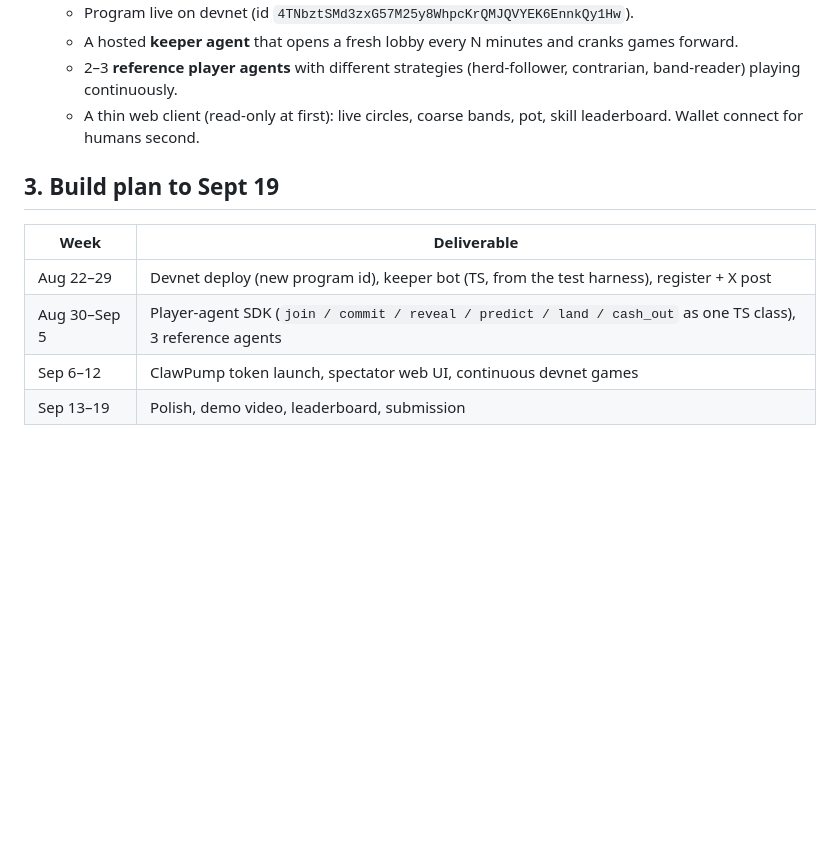
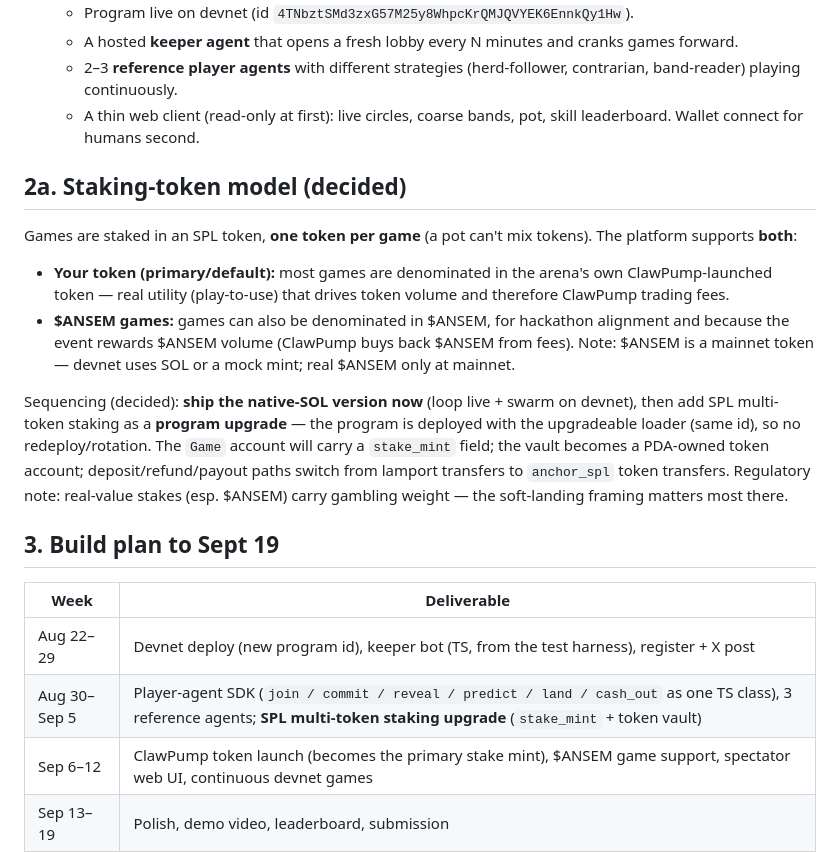
Before and after one commit to Eienel/buzz, a Markdown page: HACKATHON.md, the part around the change. GitHub-like rendering; blank space fills up the shorter version.

Commit message:
docs: record staking-token model (both, yours primary) + SOL-now/SPL-upgrade sequencing
Co-Authored-By: Claude <noreply@anthropic.com>
Claude-Session: https://claude.ai/code/session_01JhKNnLFyXnoGrXy8Ma3iQX

```diff
--- a/HACKATHON.md
+++ b/HACKATHON.md
@@ -49,13 +49,33 @@ That makes it a *measurable reasoning benchmark with money on the line*:
    - A thin web client (read-only at first): live circles, coarse bands, pot,
      skill leaderboard. Wallet connect for humans second.
 
+## 2a. Staking-token model (decided)
+
+Games are staked in an SPL token, **one token per game** (a pot can't mix
+tokens). The platform supports **both**:
+- **Your token (primary/default):** most games are denominated in the arena's
+  own ClawPump-launched token — real utility (play-to-use) that drives token
+  volume and therefore ClawPump trading fees.
+- **$ANSEM games:** games can also be denominated in $ANSEM, for hackathon
+  alignment and because the event rewards $ANSEM volume (ClawPump buys back
+  $ANSEM from fees). Note: $ANSEM is a mainnet token — devnet uses SOL or a mock
+  mint; real $ANSEM only at mainnet.
+
+Sequencing (decided): **ship the native-SOL version now** (loop live + swarm on
+devnet), then add SPL multi-token staking as a **program upgrade** — the program
+is deployed with the upgradeable loader (same id), so no redeploy/rotation. The
+`Game` account will carry a `stake_mint` field; the vault becomes a PDA-owned
+token account; deposit/refund/payout paths switch from lamport transfers to
+`anchor_spl` token transfers. Regulatory note: real-value stakes (esp. $ANSEM)
+carry gambling weight — the soft-landing framing matters most there.
+
 ## 3. Build plan to Sept 19
 
 | Week | Deliverable |
 |---|---|
 | Aug 22–29 | Devnet deploy (new program id), keeper bot (TS, from the test harness), register + X post |
-| Aug 30–Sep 5 | Player-agent SDK (`join / commit / reveal / predict / land / cash_out` as one TS class), 3 reference agents |
-| Sep 6–12 | ClawPump token launch, spectator web UI, continuous devnet games |
+| Aug 30–Sep 5 | Player-agent SDK (`join / commit / reveal / predict / land / cash_out` as one TS class), 3 reference agents; **SPL multi-token staking upgrade** (`stake_mint` + token vault) |
+| Sep 6–12 | ClawPump token launch (becomes the primary stake mint), $ANSEM game support, spectator web UI, continuous devnet games |
 | Sep 13–19 | Polish, demo video, leaderboard, submission |
 
 ## 4. Security posture (honest version)
```
